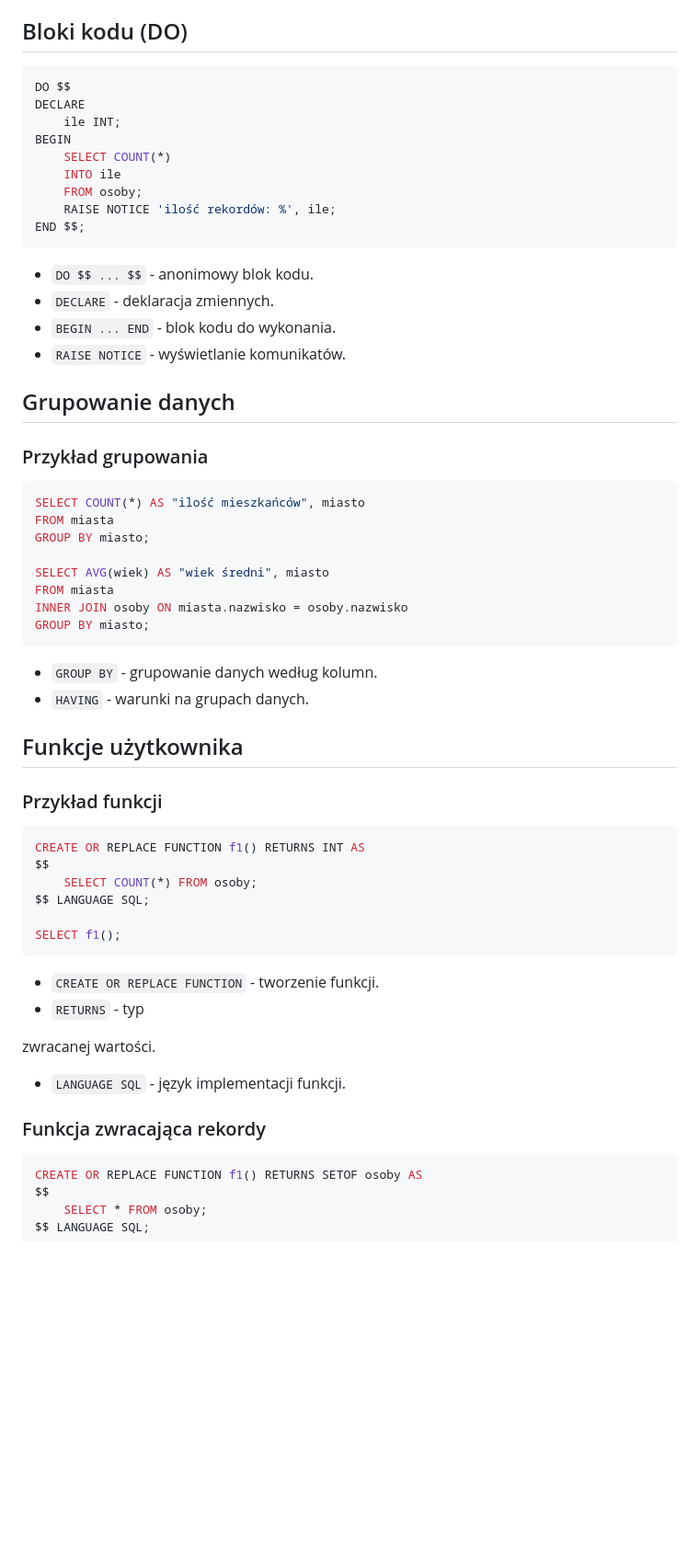
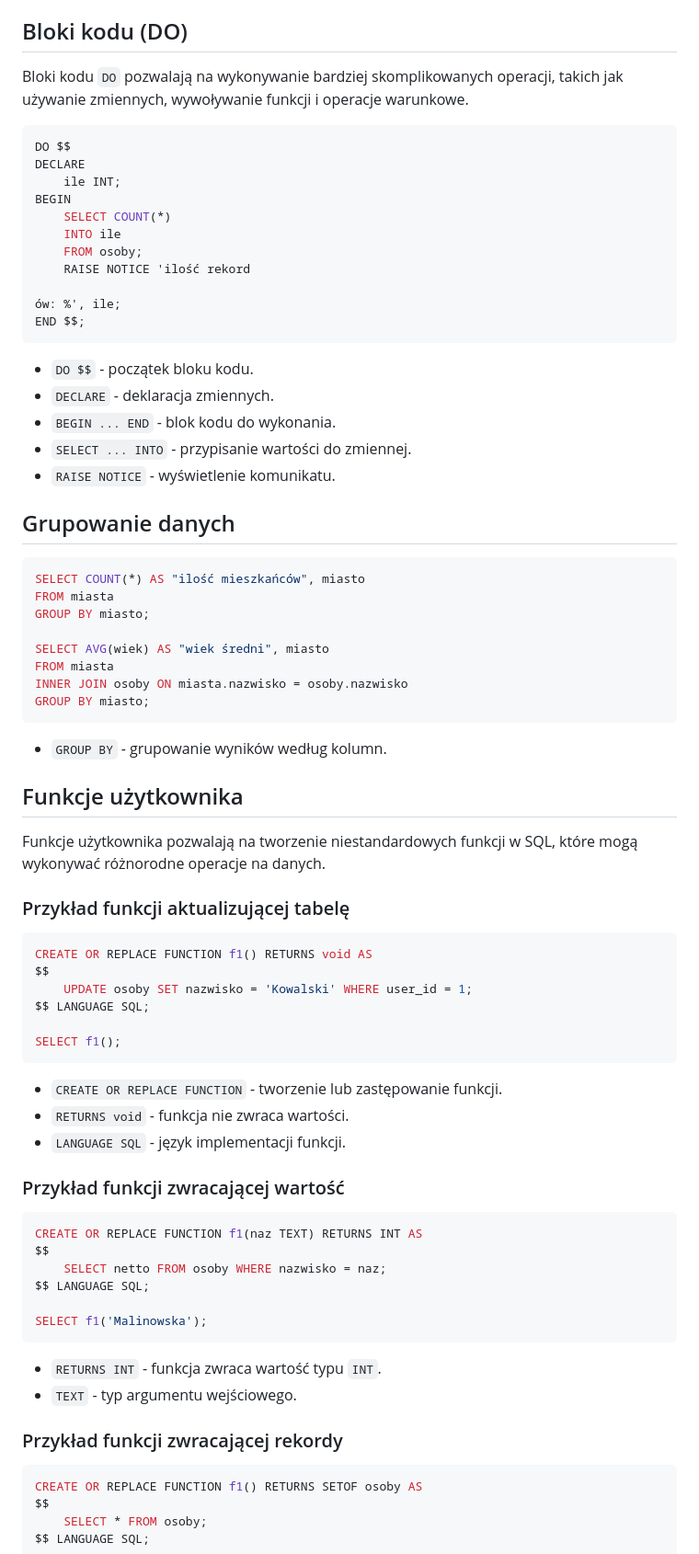
Before and after one commit to ItsRaelx/UniwersytetMorski, a Markdown page: WdBD/README.md, the part around one of its changes. Shown at 92% size. GitHub-like rendering; blank space fills up the shorter version.

Commit message:
Update WdBD readme

````diff
--- a/WdBD/README.md
+++ b/WdBD/README.md
@@ -219,6 +240,8 @@ SELECT SUM(netto) AS "suma" FROM osoby;
 
 ## Bloki kodu (DO)
 
+Bloki kodu `DO` pozwalają na wykonywanie bardziej skomplikowanych operacji, takich jak używanie zmiennych, wywoływanie funkcji i operacje warunkowe.
+
 ```sql
 DO $$
 DECLARE
@@ -227,18 +250,19 @@ BEGIN
     SELECT COUNT(*)
     INTO ile
     FROM osoby;
-    RAISE NOTICE 'ilość rekordów: %', ile;
+    RAISE NOTICE 'ilość rekord
+
+ów: %', ile;
 END $$;
 ```
 
-- `DO $$ ... $$` - anonimowy blok kodu.
+- `DO $$` - początek bloku kodu.
 - `DECLARE` - deklaracja zmiennych.
 - `BEGIN ... END` - blok kodu do wykonania.
-- `RAISE NOTICE` - wyświetlanie komunikatów.
+- `SELECT ... INTO` - przypisanie wartości do zmiennej.
+- `RAISE NOTICE` - wyświetlenie komunikatu.
 
 ## Grupowanie danych
-
-### Przykład grupowania
 
 ```sql
 SELECT COUNT(*) AS "ilość mieszkańców", miasto
@@ -251,29 +275,42 @@ INNER JOIN osoby ON miasta.nazwisko = osoby.nazwisko
 GROUP BY miasto;
 ```
 
-- `GROUP BY` - grupowanie danych według kolumn.
-- `HAVING` - warunki na grupach danych.
+- `GROUP BY` - grupowanie wyników według kolumn.
 
 ## Funkcje użytkownika
 
-### Przykład funkcji
+Funkcje użytkownika pozwalają na tworzenie niestandardowych funkcji w SQL, które mogą wykonywać różnorodne operacje na danych.
+
+### Przykład funkcji aktualizującej tabelę
 
 ```sql
-CREATE OR REPLACE FUNCTION f1() RETURNS INT AS
+CREATE OR REPLACE FUNCTION f1() RETURNS void AS
 $$
-    SELECT COUNT(*) FROM osoby;
+    UPDATE osoby SET nazwisko = 'Kowalski' WHERE user_id = 1;
 $$ LANGUAGE SQL;
 
 SELECT f1();
 ```
 
-- `CREATE OR REPLACE FUNCTION` - tworzenie funkcji.
-- `RETURNS` - typ
-
- zwracanej wartości.
+- `CREATE OR REPLACE FUNCTION` - tworzenie lub zastępowanie funkcji.
+- `RETURNS void` - funkcja nie zwraca wartości.
 - `LANGUAGE SQL` - język implementacji funkcji.
 
-### Funkcja zwracająca rekordy
+### Przykład funkcji zwracającej wartość
+
+```sql
+CREATE OR REPLACE FUNCTION f1(naz TEXT) RETURNS INT AS
+$$
+    SELECT netto FROM osoby WHERE nazwisko = naz;
+$$ LANGUAGE SQL;
+
+SELECT f1('Malinowska');
+```
+
+- `RETURNS INT` - funkcja zwraca wartość typu `INT`.
+- `TEXT` - typ argumentu wejściowego.
+
+### Przykład funkcji zwracającej rekordy
 
 ```sql
 CREATE OR REPLACE FUNCTION f1() RETURNS SETOF osoby AS
````
Also changed, not shown: other parts of WdBD/README.md (+150 -6 lines).
